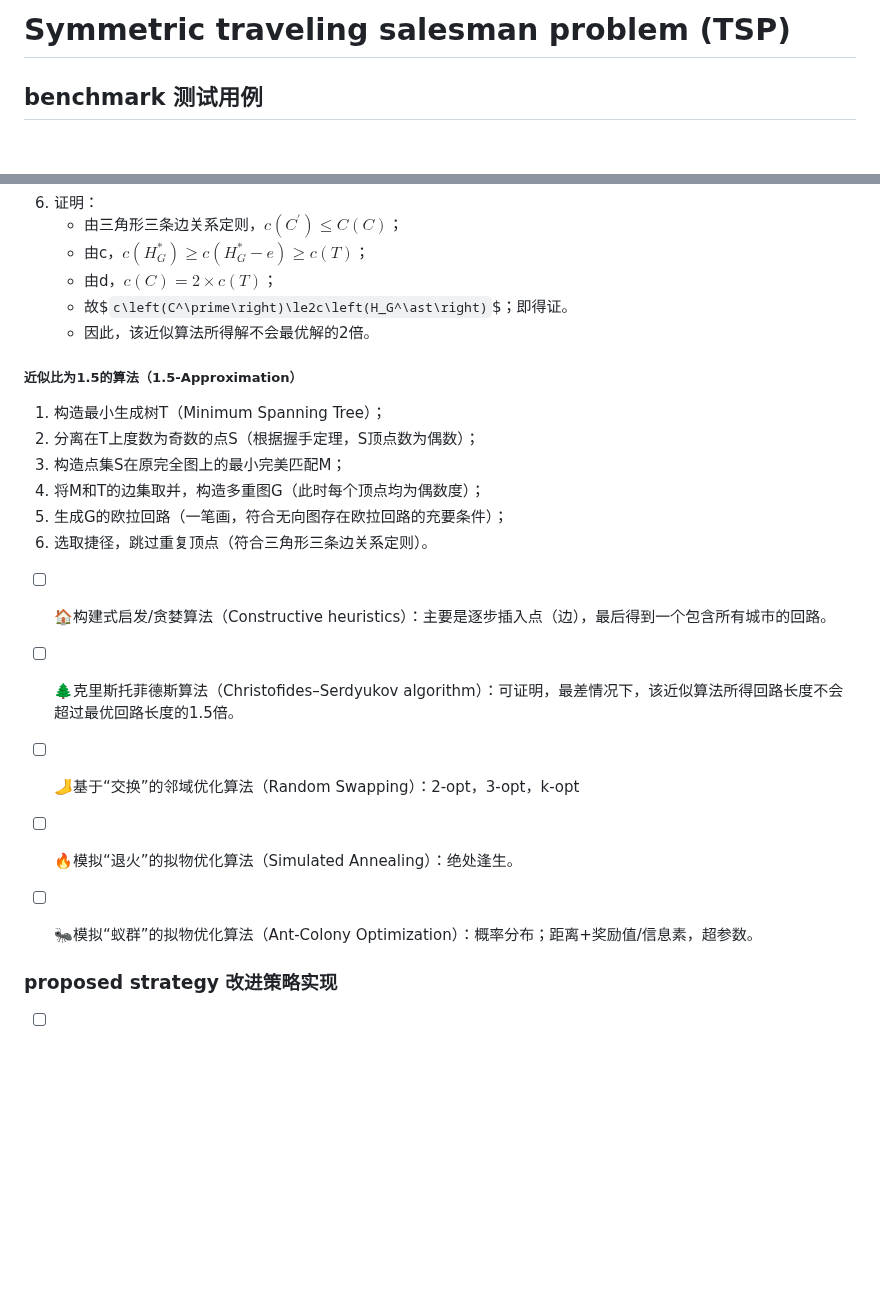
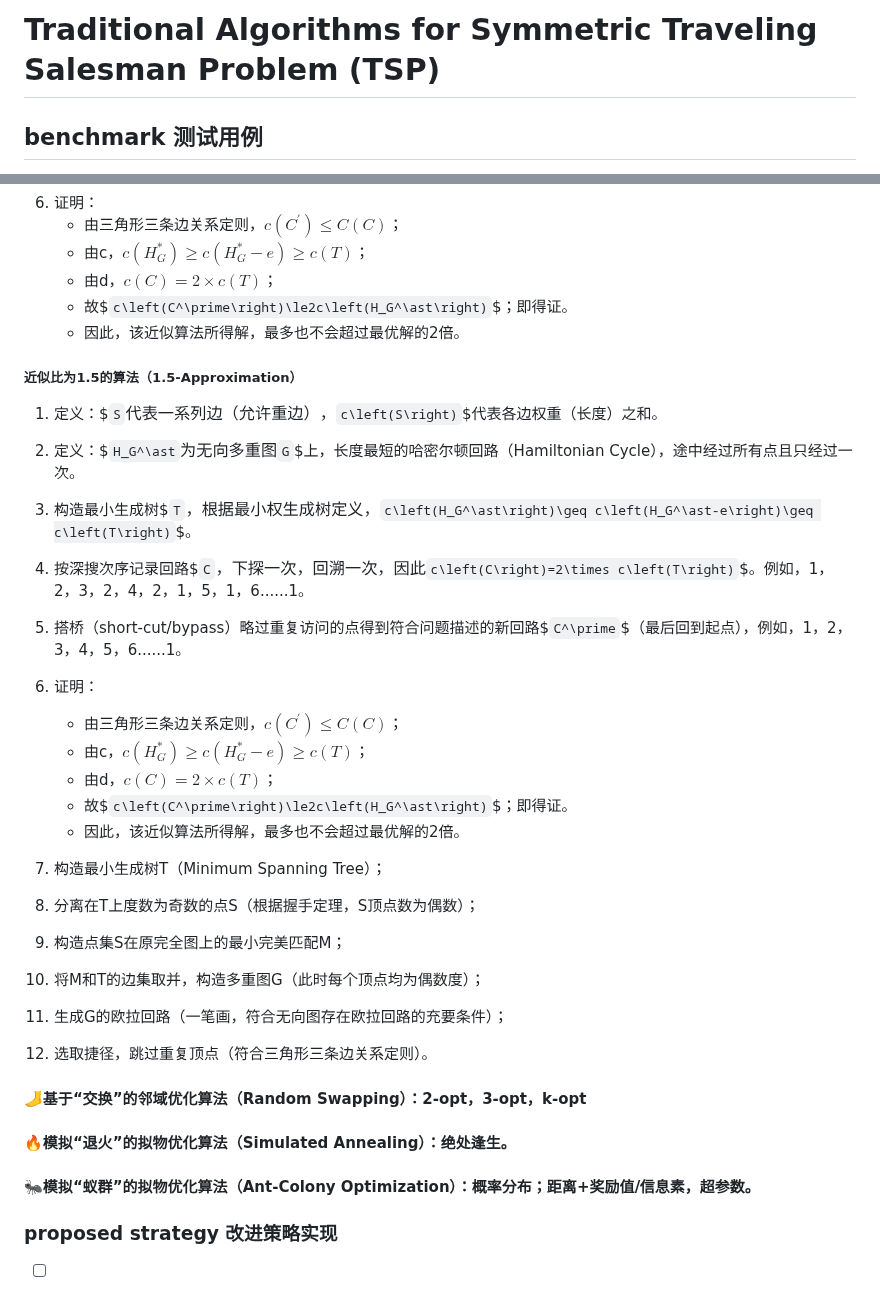
Before and after one commit to DURUII/Homework-Algorithm-TSPLIB95, a Markdown page: README.md, 2 parts joined by grey strips. GitHub-like rendering; blank space fills up the shorter version.

```diff
--- a/README.md
+++ b/README.md
@@ -1,4 +1,4 @@
-# Symmetric traveling salesman problem (TSP)
+# Traditional Algorithms for Symmetric Traveling Salesman Problem (TSP)
 
 ## benchmark 测试用例
 
@@ -68,10 +78,21 @@ gzip -d *.gz
    - 由c，$`c\left(H_G^\ast\right)\geq c\left(H_G^\ast-e\right)\geq c\left(T\right)`$；
    - 由d，$`c\left(C\right)=2\times c\left(T\right)`$；
    - 故$`c\left(C^\prime\right)\le2c\left(H_G^\ast\right)`$；即得证。
-   - 因此，该近似算法所得解不会最优解的2倍。
-
+   - 因此，该近似算法所得解，最多也不会超过最优解的2倍。
 
 ##### 近似比为1.5的算法（1.5-Approximation）
+
+1. 定义：$`S`$代表一系列边（允许重边），$`c\left(S\right)`$代表各边权重（长度）之和。
+2. 定义：$`H_G^\ast`$为无向多重图$`G`$上，长度最短的哈密尔顿回路（Hamiltonian Cycle），途中经过所有点且只经过一次。
+3. 构造最小生成树$`T`$，根据最小权生成树定义，$`c\left(H_G^\ast\right)\geq c\left(H_G^\ast-e\right)\geq c\left(T\right)`$。
+4. 按深搜次序记录回路$`C`$，下探一次，回溯一次，因此$`c\left(C\right)=2\times c\left(T\right)`$。例如，1，2，3，2，4，2，1，5，1，6......1。
+5. 搭桥（short-cut/bypass）略过重复访问的点得到符合问题描述的新回路$`C^\prime`$（最后回到起点），例如，1，2，3，4，5，6......1。
+6. 证明：
+   - 由三角形三条边关系定则，$`c\left(C^\prime\right)\le C\left(C\right)`$；
+   - 由c，$`c\left(H_G^\ast\right)\geq c\left(H_G^\ast-e\right)\geq c\left(T\right)`$；
+   - 由d，$`c\left(C\right)=2\times c\left(T\right)`$；
+   - 故$`c\left(C^\prime\right)\le2c\left(H_G^\ast\right)`$；即得证。
+   - 因此，该近似算法所得解，最多也不会超过最优解的2倍。
 
 1. 构造最小生成树T（Minimum Spanning Tree）；
 2. 分离在T上度数为奇数的点S（根据握手定理，S顶点数为偶数）；
@@ -80,15 +101,12 @@ gzip -d *.gz
 5. 生成G的欧拉回路（一笔画，符合无向图存在欧拉回路的充要条件）；
 6. 选取捷径，跳过重复顶点（符合三角形三条边关系定则）。
 
-- [ ] 🏠构建式启发/贪婪算法（Constructive heuristics）：主要是逐步插入点（边），最后得到一个包含所有城市的回路。
 
-- [ ] 🌲克里斯托菲德斯算法（Christofides–Serdyukov algorithm）：可证明，最差情况下，该近似算法所得回路长度不会超过最优回路长度的1.5倍。
+#### 🦶基于“交换”的邻域优化算法（Random Swapping）：2-opt，3-opt，k-opt
 
-- [ ] 🦶基于“交换”的邻域优化算法（Random Swapping）：2-opt，3-opt，k-opt
+#### 🔥模拟“退火”的拟物优化算法（Simulated Annealing）：绝处逢生。
 
-- [ ] 🔥模拟“退火”的拟物优化算法（Simulated Annealing）：绝处逢生。
-
-- [ ] 🐜模拟“蚁群”的拟物优化算法（Ant-Colony Optimization）：概率分布；距离+奖励值/信息素，超参数。
+#### 🐜模拟“蚁群”的拟物优化算法（Ant-Colony Optimization）：概率分布；距离+奖励值/信息素，超参数。
 
 
 ### proposed strategy 改进策略实现
```
Also changed, not shown: other parts of README.md (+17 -7 lines).
